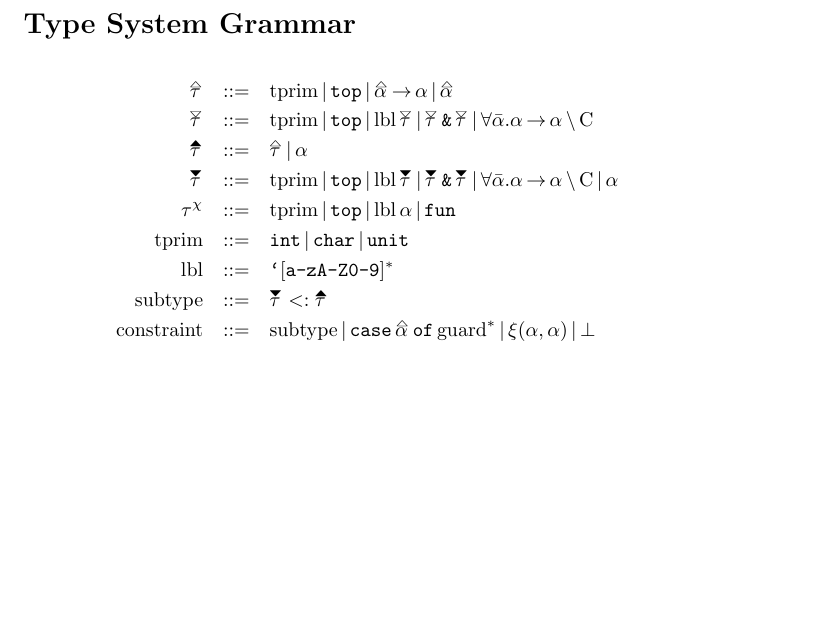
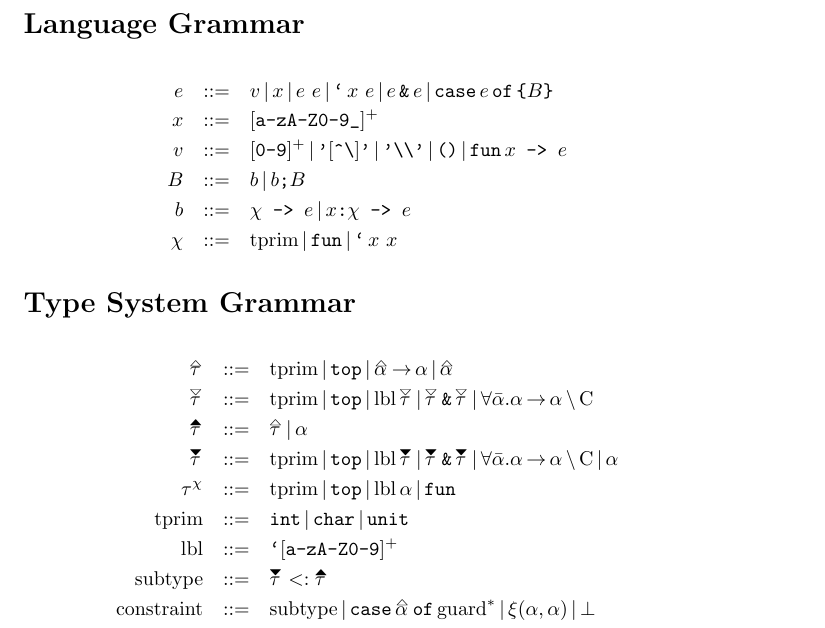
Before and after one commit to JHU-PL-Lab/big-bang, a LaTeX document (documentation/Logic_Rules.tex): part of page 1 of 3, cut at the place of the change, the shorter picture padded with empty space. Compiled offline with pdfLaTeX.

Commit message:
Added language grammar to documentation

```diff
--- a/documentation/Logic_Rules.tex
+++ b/documentation/Logic_Rules.tex
@@ -5,6 +5,36 @@
 \usepackage{cancel}
 
 \begin{document}
+
+\section*{Language Grammar}
+
+\begin{eqnarray*}
+    e               &::=&       v
+                           \gOr x
+                           \gOr e\ e
+                           \gOr \gtBt x\ e
+                           \gOr e \gtAmp e
+                           \gOr \gtCase e \gtOf \texttt{\char`\{} B \texttt{\char`\}}
+\\
+    x               &::=&       [\texttt{a-zA-Z0-9\char`\_}]^+
+\\
+    v               &::=&       [\texttt{0-9}]^+
+                           \gOr \texttt{'}[\texttt{\char`\^\char`\\}]\texttt{'}
+                           \gOr \texttt{'\char`\\\char`\\'}
+                           \gOr \texttt{()}
+                           \gOr \gtFun x\texttt{ -> }e
+\\
+    B               &::=&       b
+                           \gOr b\texttt{\char`\; }B
+\\
+    b               &::=&       \chi\texttt{ -> }e
+                           \gOr x\texttt{:}\chi\texttt{ -> }e
+\\
+    \chi            &::=&       \tprim
+                           \gOr \gtFun
+                           \gOr \gtBt x\ x
+\end{eqnarray*}
+
 
 \section*{Type System Grammar}
 
@@ -39,7 +69,7 @@
                            \gOr \gtChar
                            \gOr \gtUnit
 \\
-    \lbl            &::=&       \gtBt [\texttt{a-zA-Z0-9}]^*
+    \lbl            &::=&       \gtBt [\texttt{a-zA-Z0-9}]^+
 \\
     \subtype        &::=&       \tauDownClosed <: \tauUpClosed
 \\
```
Also changed, not shown: documentation/BigBang.sty (+1 -0 lines).
